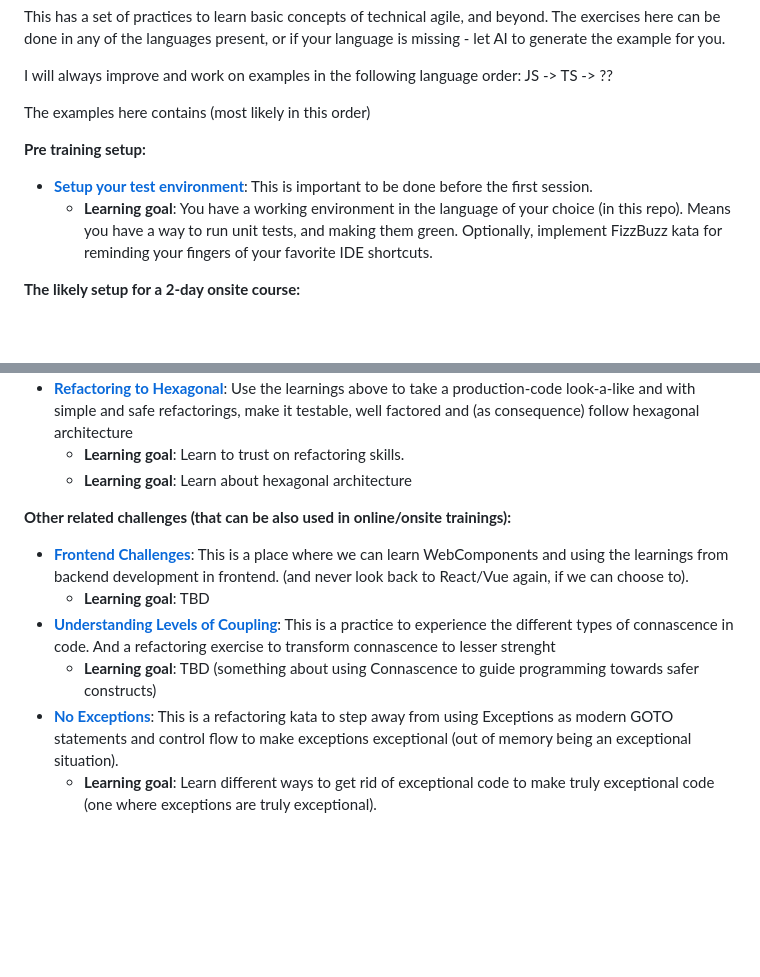
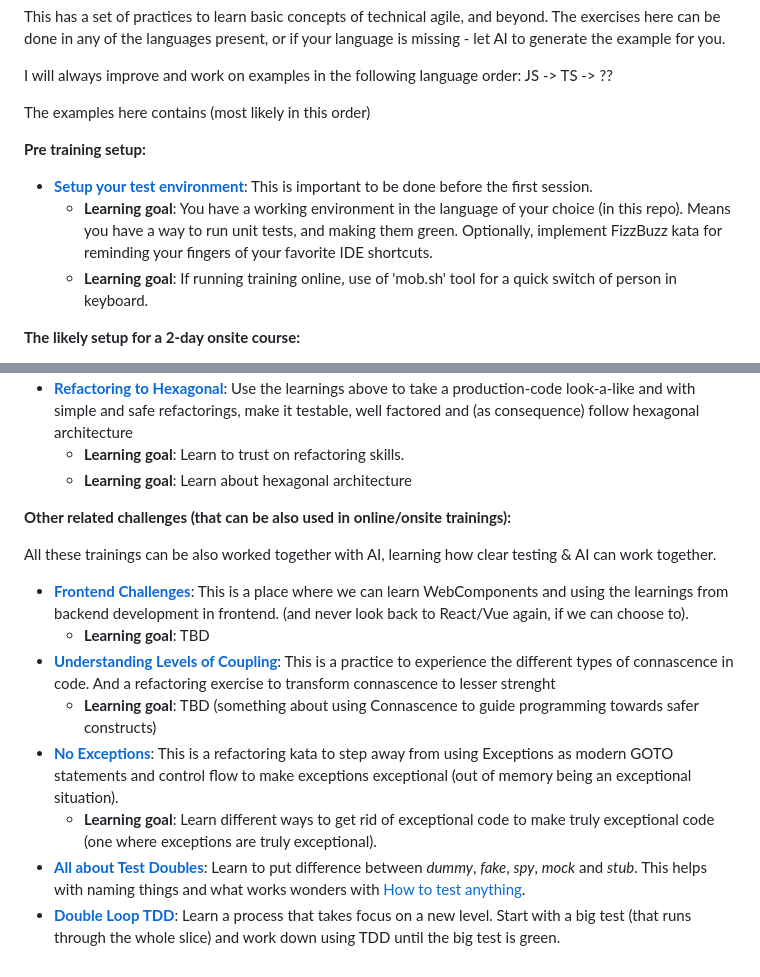
Before and after one commit to rinkkasatiainen/conference-examples, a Markdown page: README.md, 2 parts joined by grey strips. Drawn GitHub-style; blank space fills up the shorter version.

```diff
--- a/README.md
+++ b/README.md
@@ -12,5 +12,6 @@ The examples here contains (most likely in this order)
   - **Learning goal**: You have a working environment in the language of your choice (in this repo). Means you have a way to run
     unit tests, and making them green. Optionally, implement FizzBuzz kata for reminding your fingers of your favorite IDE shortcuts.
+  - **Learning goal**: If running training online, use of 'mob.sh' tool for a quick switch of person in keyboard.
 
 **The likely setup for a 2-day onsite course:**
 - [**How to test anything**](./how-to-test-anything/README.md): This is an empty repository with steps for evolving the code.
@@ -33,6 +34,8 @@ The examples here contains (most likely in this order)
 
 **Other related challenges (that can be also used in online/onsite trainings):**
 
+All these trainings can be also worked together with AI, learning how clear testing & AI can work together.
+
 - [**Frontend Challenges**](./frontend/README.md): This is a place where we can learn WebComponents and using the learnings
   from backend development in frontend. (and never look back to React/Vue again, if we can choose to).
   - **Learning goal**: TBD
@@ -43,3 +46,7 @@ The examples here contains (most likely in this order)
   modern GOTO statements and control flow to make exceptions exceptional (out of memory being an exceptional situation).
   - **Learning goal**: Learn different ways to get rid of exceptional code to make truly exceptional code (one where
   exceptions are truly exceptional).
+- [**All about Test Doubles**](./all-about-test-doubles/README.md): Learn to put difference between _dummy_, _fake_, _spy_, _mock_ and _stub_. This helps
+  with naming things and what works wonders with [How to test anything](./how-to-test-anything/README.md).
+- [**Double Loop TDD**](./double-loop-tdd/README.md): Learn a process that takes focus on a new level. Start with a big test
+  (that runs through the whole slice) and work down using TDD until the big test is green.
```
Also changed, not shown: other parts of README.md (+1 -1 lines), 00-setup-your-test-env/README.md (added, +31 -0 lines), 00-setup-your-test-env/javascript/README.md (added, +28 -0 lines), how-to-test-anything/README.md (+45 -7 lines), how-to-test-anything/step1.md (+2 -0 lines), setup-your-test-env/README.md (deleted, +0 -5 lines), how-to-test-anything/how-to-test-anything-empty.png (added), how-to-test-anything/how-to-test-anything-visual.png (added), 11 other files.
